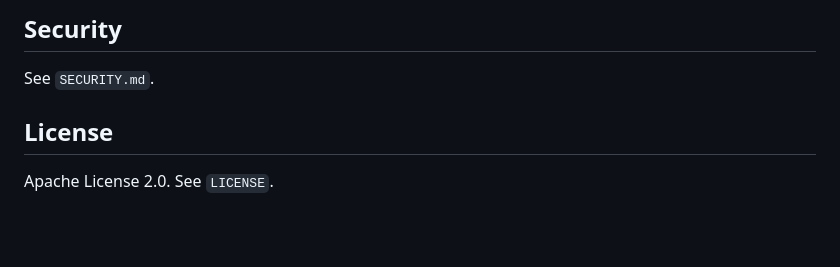
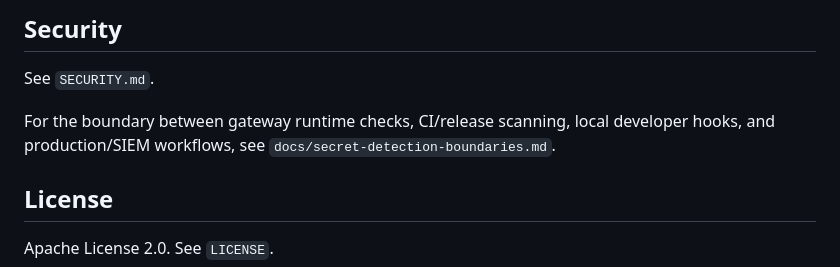
Before and after one commit to citadelgrad/llm-governance-gateway, a Markdown page: README.md, the part around the change. GitHub-like rendering; blank space fills up the shorter version.

Commit message:
docs: add secret detection responsibility matrix

```diff
--- a/README.md
+++ b/README.md
@@ -247,6 +247,8 @@ Before publishing:
 
 See `SECURITY.md`.
 
+For the boundary between gateway runtime checks, CI/release scanning, local developer hooks, and production/SIEM workflows, see `docs/secret-detection-boundaries.md`.
+
 ## License
 
 Apache License 2.0. See `LICENSE`.
```
Also changed, not shown: docs/secret-detection-boundaries.md (added, +71 -0 lines).
